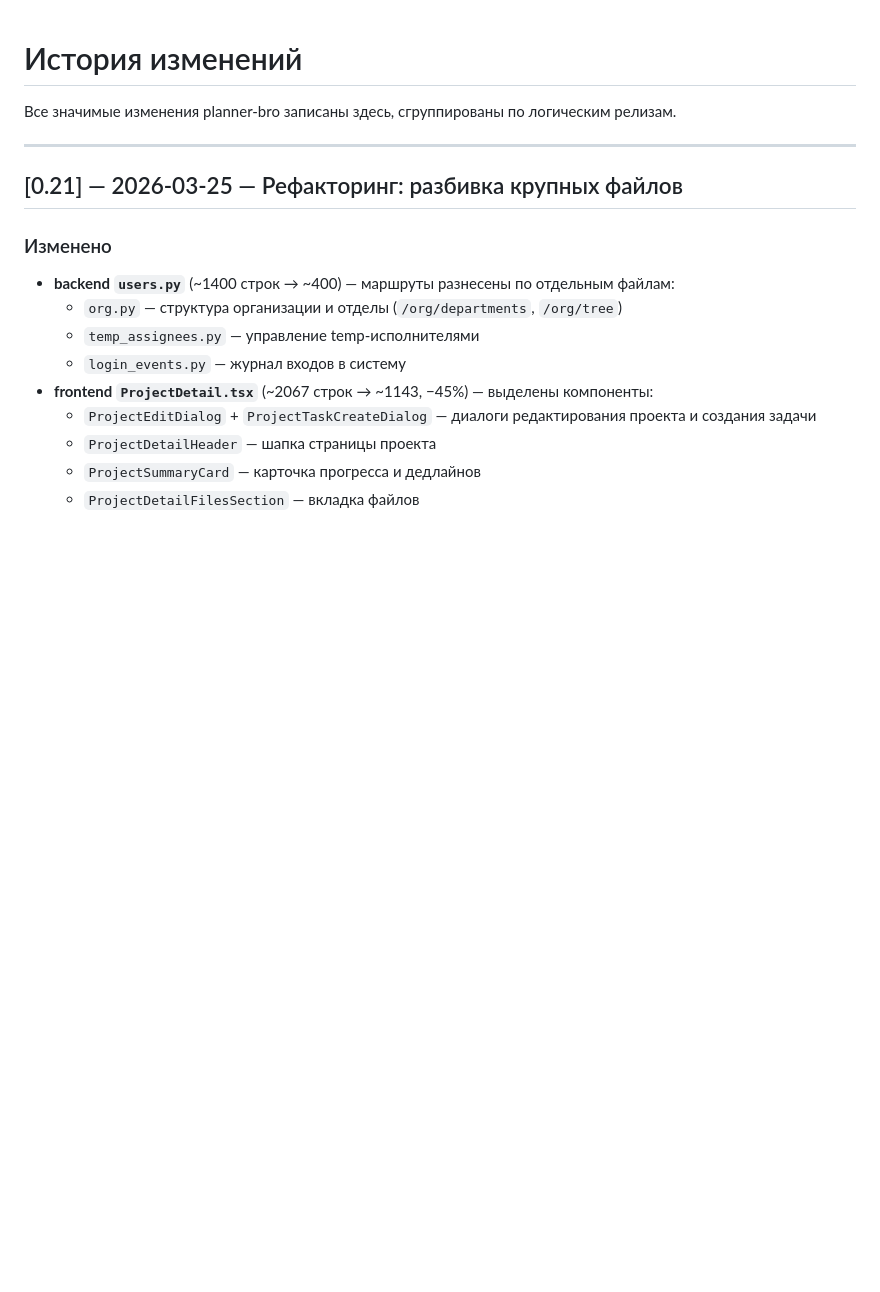
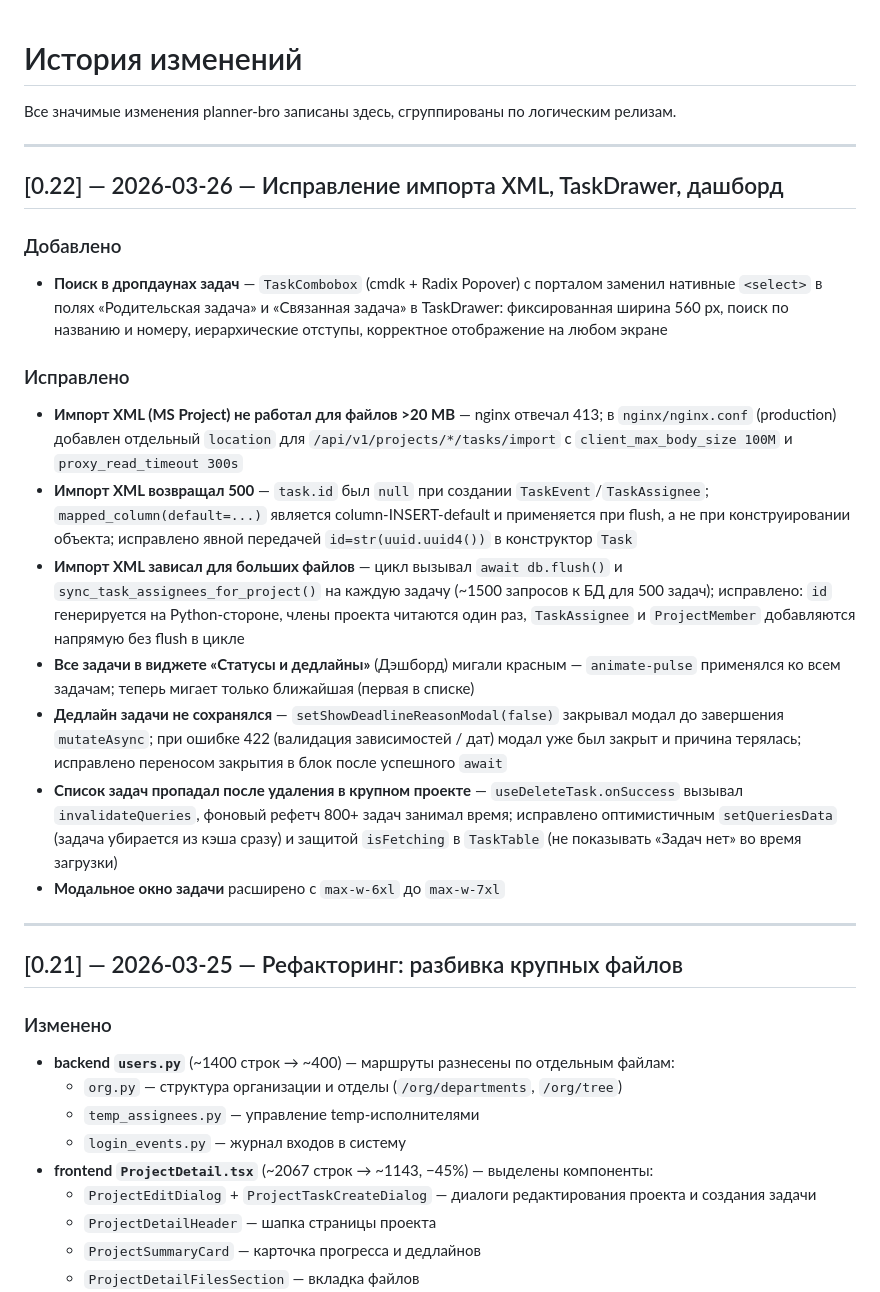
Before and after one commit to kamaero/planner-bro, a Markdown page: CHANGELOG.md, the part around the change. Drawn GitHub-style; blank space fills up the shorter version.

Commit message:
docs: add v0.22 changelog — XML import fixes, TaskCombobox, bug fixes
Co-Authored-By: Claude Sonnet 4.6 <noreply@anthropic.com>

```diff
--- a/CHANGELOG.md
+++ b/CHANGELOG.md
@@ -1,6 +1,22 @@
 # История изменений
 
 Все значимые изменения planner-bro записаны здесь, сгруппированы по логическим релизам.
+
+---
+
+## [0.22] — 2026-03-26 — Исправление импорта XML, TaskDrawer, дашборд
+
+### Добавлено
+- **Поиск в дропдаунах задач** — `TaskCombobox` (cmdk + Radix Popover) с порталом заменил нативные `<select>` в полях «Родительская задача» и «Связанная задача» в TaskDrawer: фиксированная ширина 560 px, поиск по названию и номеру, иерархические отступы, корректное отображение на любом экране
+
+### Исправлено
+- **Импорт XML (MS Project) не работал для файлов >20 MB** — nginx отвечал 413; в `nginx/nginx.conf` (production) добавлен отдельный `location` для `/api/v1/projects/*/tasks/import` с `client_max_body_size 100M` и `proxy_read_timeout 300s`
+- **Импорт XML возвращал 500** — `task.id` был `null` при создании `TaskEvent`/`TaskAssignee`; `mapped_column(default=...)` является column-INSERT-default и применяется при flush, а не при конструировании объекта; исправлено явной передачей `id=str(uuid.uuid4())` в конструктор `Task`
+- **Импорт XML зависал для больших файлов** — цикл вызывал `await db.flush()` и `sync_task_assignees_for_project()` на каждую задачу (~1500 запросов к БД для 500 задач); исправлено: `id` генерируется на Python-стороне, члены проекта читаются один раз, `TaskAssignee` и `ProjectMember` добавляются напрямую без flush в цикле
+- **Все задачи в виджете «Статусы и дедлайны»** (Дэшборд) мигали красным — `animate-pulse` применялся ко всем задачам; теперь мигает только ближайшая (первая в списке)
+- **Дедлайн задачи не сохранялся** — `setShowDeadlineReasonModal(false)` закрывал модал до завершения `mutateAsync`; при ошибке 422 (валидация зависимостей / дат) модал уже был закрыт и причина терялась; исправлено переносом закрытия в блок после успешного `await`
+- **Список задач пропадал после удаления в крупном проекте** — `useDeleteTask.onSuccess` вызывал `invalidateQueries`, фоновый рефетч 800+ задач занимал время; исправлено оптимистичным `setQueriesData` (задача убирается из кэша сразу) и защитой `isFetching` в `TaskTable` (не показывать «Задач нет» во время загрузки)
+- **Модальное окно задачи** расширено с `max-w-6xl` до `max-w-7xl`
 
 ---
 
```
